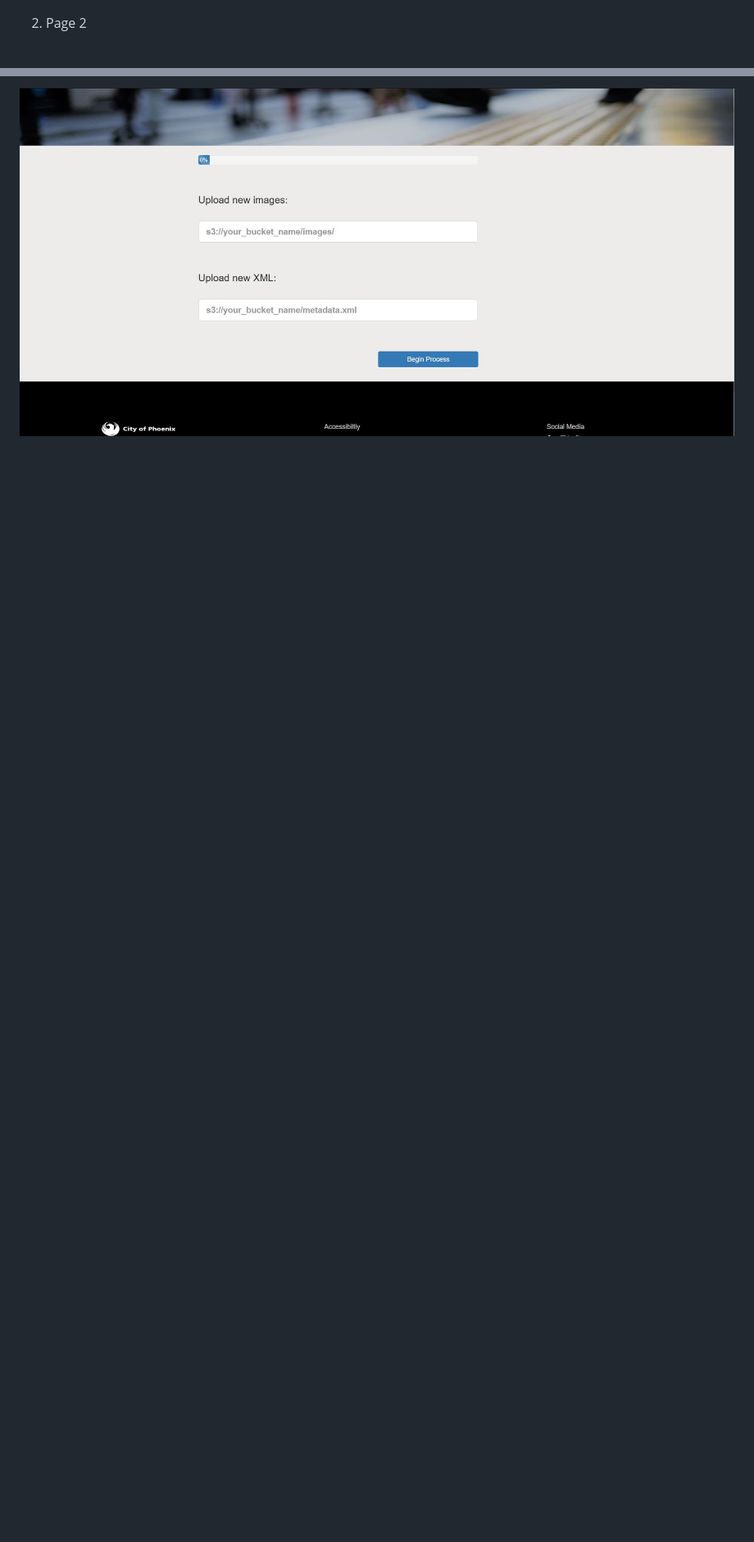
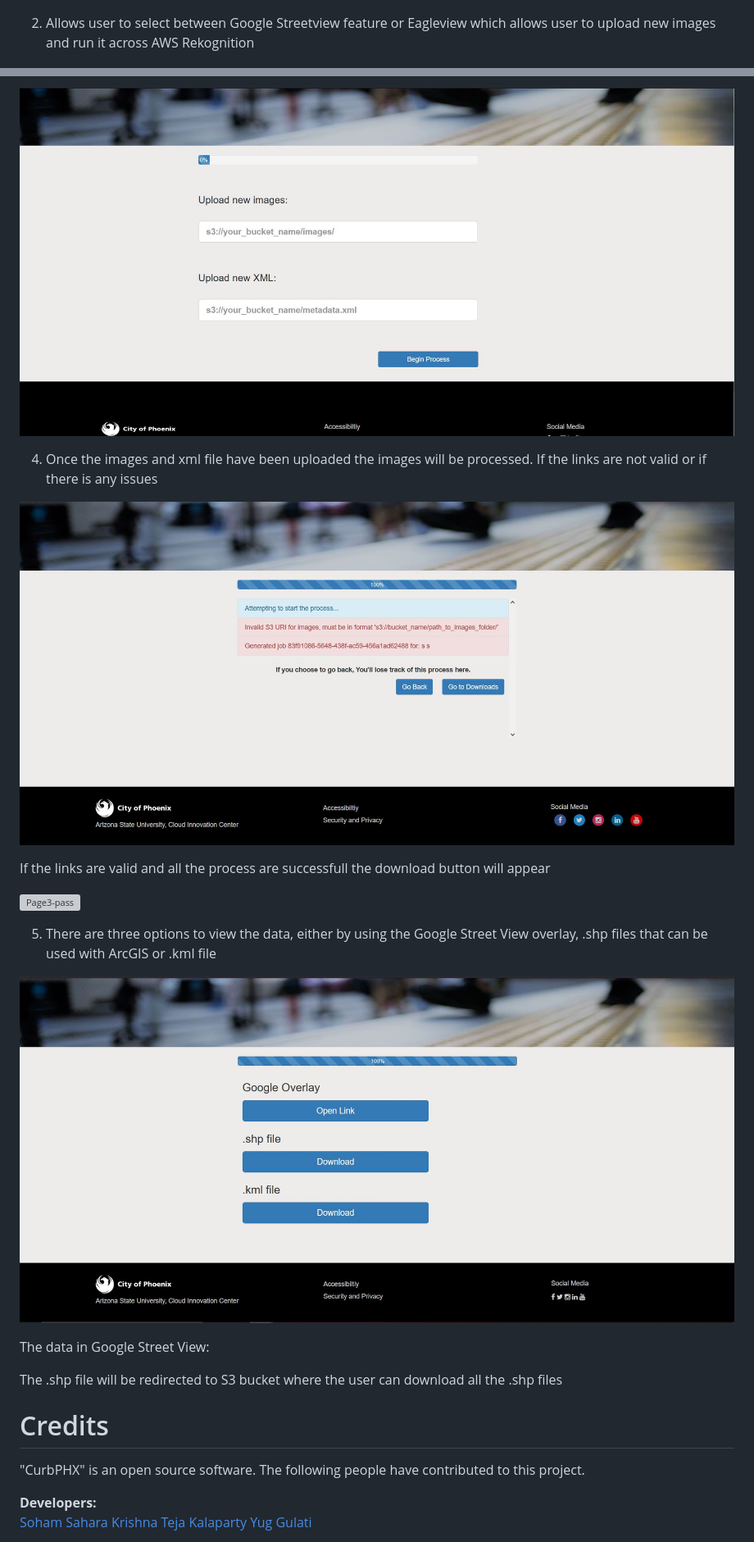
Before and after one commit to ASUCICREPO/CurbPHX, a Markdown page: README.md, 2 parts joined by grey strips. Shown: that part at 82% size. Rendered like a GitHub page; pictures changed too: images/page3-fail.JPG (added), images/page4.JPG (added); blank space fills up the shorter version; grey boxes are pictures that could not be loaded.

```diff
--- a/README.md
+++ b/README.md
@@ -58,7 +58,7 @@ Add Architecture Diagram here
 ![Page1](https://github.com/ASUCICREPO/CurbPHX/blob/main/images/page1.JPG)
 
 
-2. Page 2
+2. Allows user to select between Google Streetview feature or Eagleview which allows user to upload new images and run it across AWS Rekognition
 
 ![Page2](https://github.com/ASUCICREPO/CurbPHX/blob/main/images/page2.JPG)
 
@@ -67,2 +67,30 @@ Add Architecture Diagram here
 
 ![Page3](https://github.com/ASUCICREPO/CurbPHX/blob/main/images/page3-Eagleview.JPG)
+
+4. Once the images and xml file have been uploaded the images will be processed.
+If the links are not valid or if there is any issues
+
+![Page3-fail](https://github.com/ASUCICREPO/CurbPHX/blob/main/images/page3-fail.JPG)
+
+If the links are valid and all the process are successfull the download button will appear
+
+![Page3-pass](https://github.com/ASUCICREPO/CurbPHX/blob/main/images/page3-pass.JPG)
+
+5. There are three options to view the data, either by using the Google Street View overlay, .shp files that can be used with ArcGIS or .kml file
+
+![Page4](https://github.com/ASUCICREPO/CurbPHX/blob/main/images/page4.JPG)
+
+The data in Google Street View:
+
+
+The .shp file will be redirected to S3 bucket where the user can download all the .shp files
+
+# Credits
+
+"CurbPHX" is an open source software. The following people have contributed to this project.
+
+**Developers:**
+[Soham Sahara](https://www.linkedin.com/in/sohamsahare11/)
+[Krishna Teja Kalaparty](https://www.linkedin.com/in/krishna-teja-kalaparty-a073b5195/)
+[Yug Gulati](https://www.linkedin.com/in/yug-gulati/)
+
```
Also changed, not shown: other parts of README.md (+12 -1 lines).
